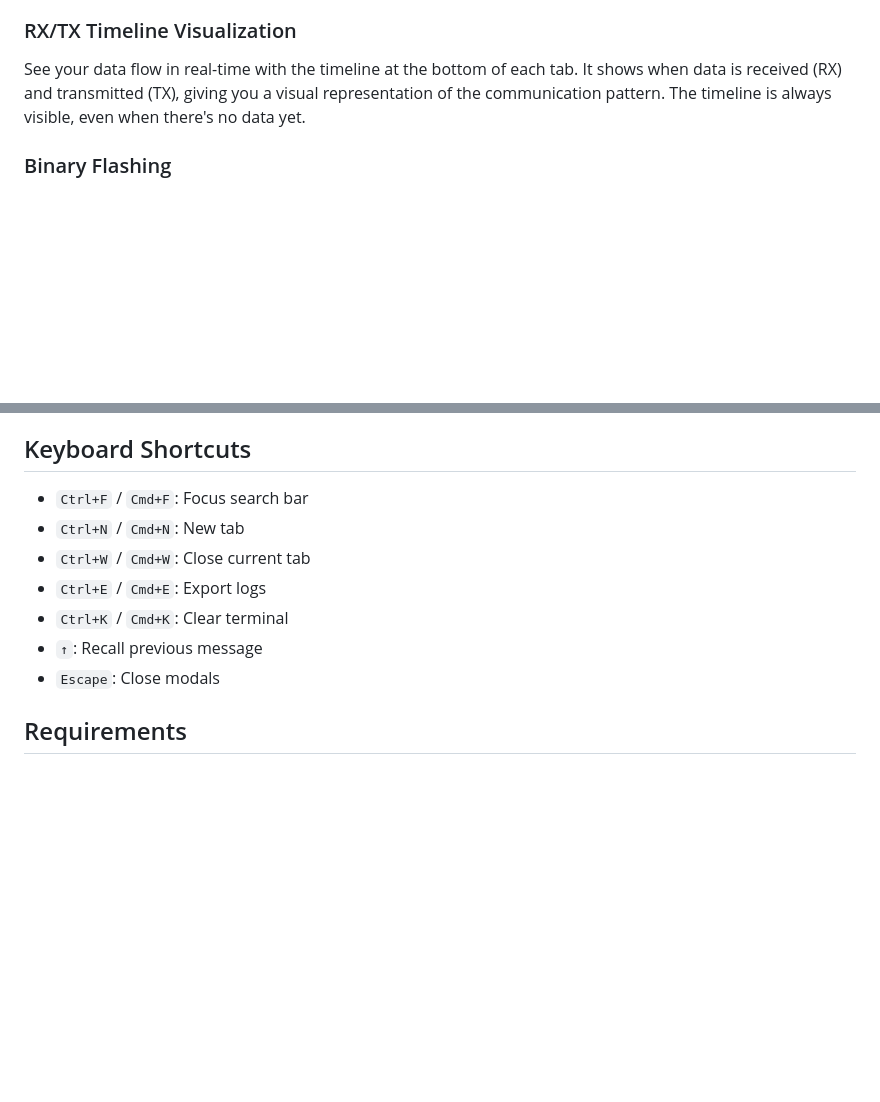
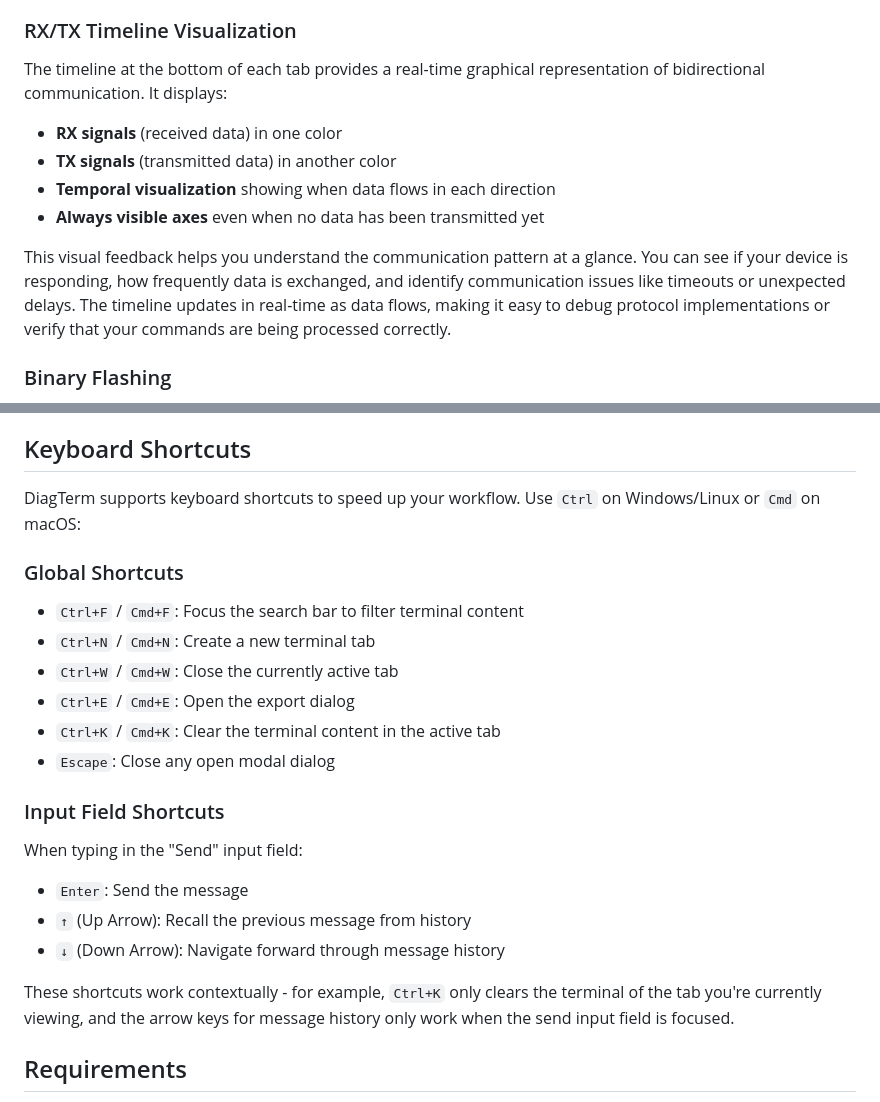
Before and after one commit to Pupariaa/DiagTerm, a Markdown page: README.md, 2 parts joined by grey strips. Drawn GitHub-style; blank space fills up the shorter version.

Commit message:
Expand keyboard shortcuts section and add detailed RX/TX timeline description

```diff
--- a/README.md
+++ b/README.md
@@ -18,7 +18,14 @@ Work with multiple serial ports simultaneously. Each tab is independent, so you
 
 ### RX/TX Timeline Visualization
 
-See your data flow in real-time with the timeline at the bottom of each tab. It shows when data is received (RX) and transmitted (TX), giving you a visual representation of the communication pattern. The timeline is always visible, even when there's no data yet.
+The timeline at the bottom of each tab provides a real-time graphical representation of bidirectional communication. It displays:
+
+- **RX signals** (received data) in one color
+- **TX signals** (transmitted data) in another color
+- **Temporal visualization** showing when data flows in each direction
+- **Always visible axes** even when no data has been transmitted yet
+
+This visual feedback helps you understand the communication pattern at a glance. You can see if your device is responding, how frequently data is exchanged, and identify communication issues like timeouts or unexpected delays. The timeline updates in real-time as data flows, making it easy to debug protocol implementations or verify that your commands are being processed correctly.
 
 ### Binary Flashing
 
@@ -183,13 +190,26 @@ Right-click on any message in the terminal to open the analysis dialog. This giv
 
 ## Keyboard Shortcuts
 
-- `Ctrl+F` / `Cmd+F`: Focus search bar
-- `Ctrl+N` / `Cmd+N`: New tab
-- `Ctrl+W` / `Cmd+W`: Close current tab
-- `Ctrl+E` / `Cmd+E`: Export logs
-- `Ctrl+K` / `Cmd+K`: Clear terminal
-- `↑`: Recall previous message
-- `Escape`: Close modals
+DiagTerm supports keyboard shortcuts to speed up your workflow. Use `Ctrl` on Windows/Linux or `Cmd` on macOS:
+
+### Global Shortcuts
+
+- `Ctrl+F` / `Cmd+F`: Focus the search bar to filter terminal content
+- `Ctrl+N` / `Cmd+N`: Create a new terminal tab
+- `Ctrl+W` / `Cmd+W`: Close the currently active tab
+- `Ctrl+E` / `Cmd+E`: Open the export dialog
+- `Ctrl+K` / `Cmd+K`: Clear the terminal content in the active tab
+- `Escape`: Close any open modal dialog
+
+### Input Field Shortcuts
+
+When typing in the "Send" input field:
+
+- `Enter`: Send the message
+- `↑` (Up Arrow): Recall the previous message from history
+- `↓` (Down Arrow): Navigate forward through message history
+
+These shortcuts work contextually - for example, `Ctrl+K` only clears the terminal of the tab you're currently viewing, and the arrow keys for message history only work when the send input field is focused.
 
 ## Requirements
 
```
